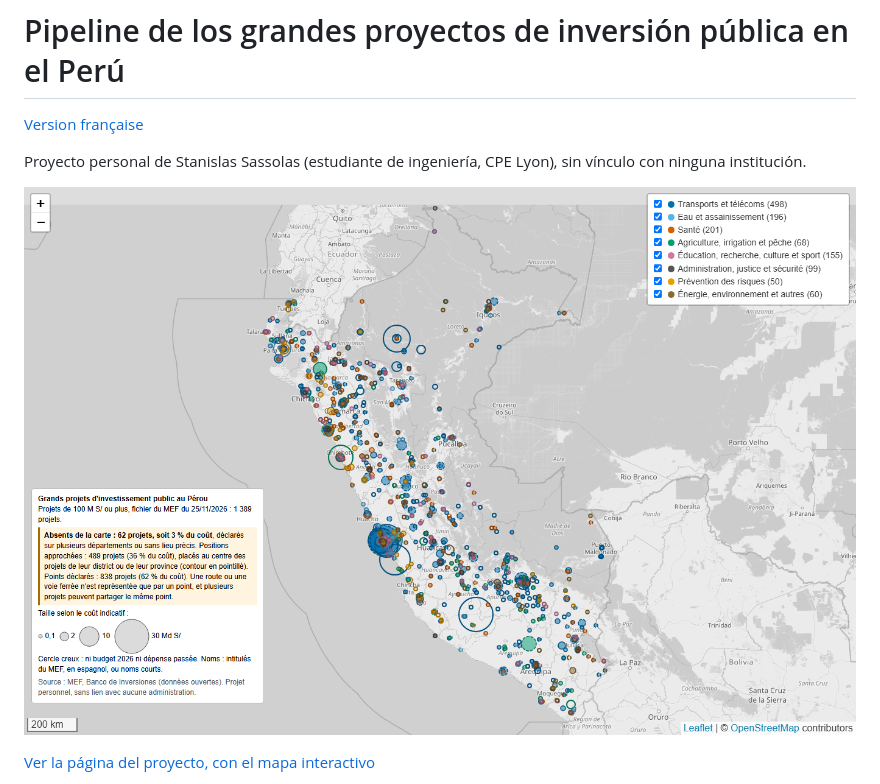
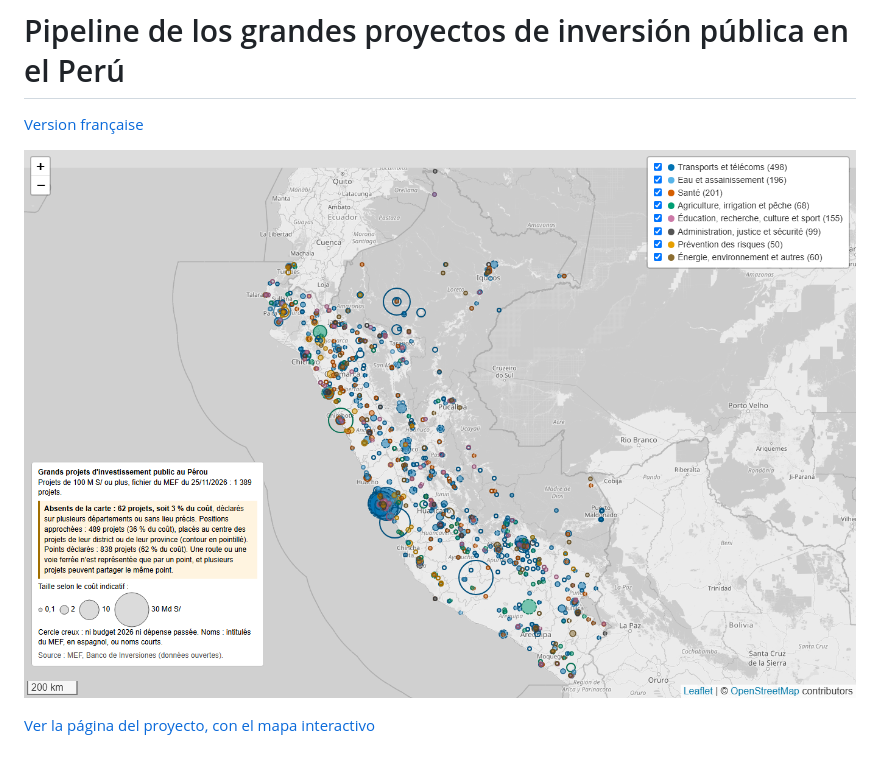
Before and after one commit to stanislas-sassolas/pipeline-inversiones-peru, a Markdown page: README.es.md, the part around the change. Rendered like a GitHub page; pictures changed too: docs/images/carte.png; blank space fills up the shorter version.

Commit message:
Page, README et carte : retrait des mentions « projet personnel » et des intertitres
Co-Authored-By: Claude Opus 5.5 <noreply@anthropic.com>

```diff
--- a/README.es.md
+++ b/README.es.md
@@ -1,8 +1,6 @@
 # Pipeline de los grandes proyectos de inversión pública en el Perú
 
 [Version française](README.md)
-
-Proyecto personal de Stanislas Sassolas (estudiante de ingeniería, CPE Lyon), sin vínculo con ninguna institución.
 
 [![Mapa de los grandes proyectos de inversión pública en el Perú](docs/images/carte.png)](https://stanislas-sassolas.github.io/pipeline-inversiones-peru/carte.html)
 
```
Also changed, not shown: README.md (+0 -2 lines), 9 other files.
